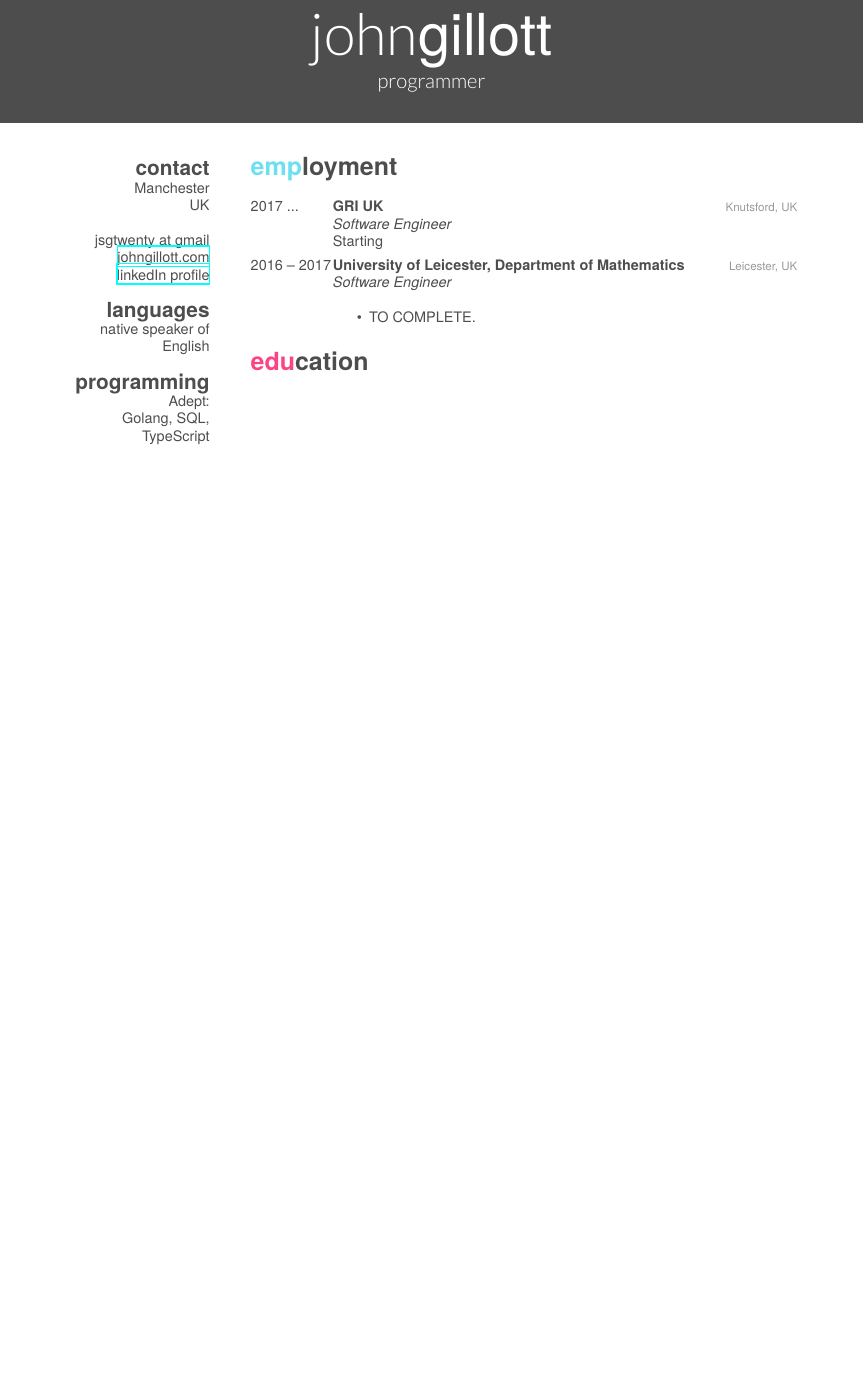
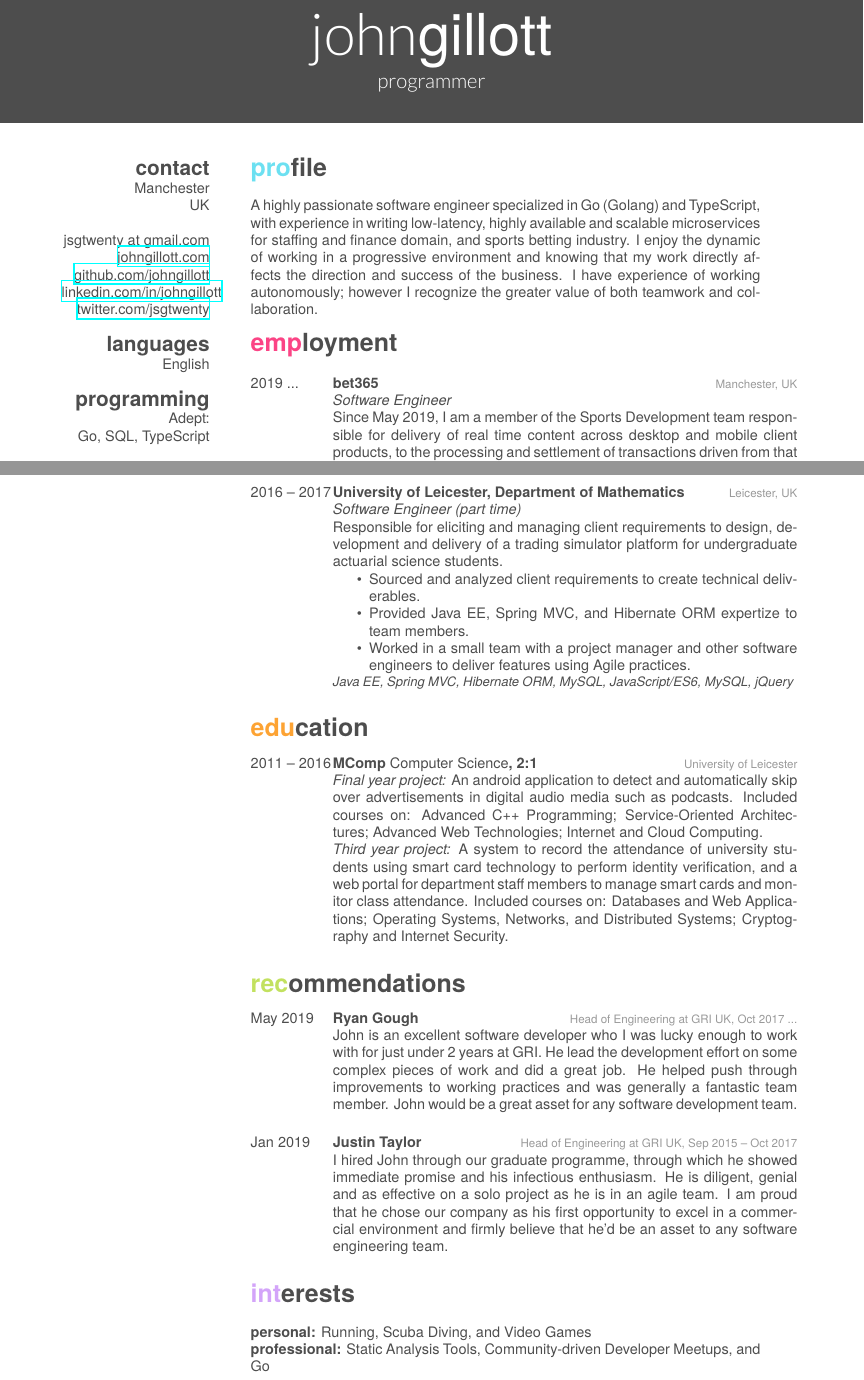
Before and after one commit to johngillott/cv, a LaTeX CV (johngillottcv.tex): part of the page before the commit and two parts of pages 1 and 2 of 2 after it, the two joined at a grey line, cut so that both start at the same text, the shorter picture padded with empty space. The pictures show the PDF file johngillottcv.pdf that the author committed with the source.

Commit message:
CV Version 2019.12

```diff
--- a/johngillottcv.tex
+++ b/johngillottcv.tex
@@ -30,14 +30,15 @@
 Manchester
 UK
 ~
-jsgtwenty at gmail
+jsgtwenty at gmail.com
 \href{https://www.johngillott.com/}{johngillott.com}
-\href{https://www.linkedin.com/in/johngillott/}{linkedIn profile}
+\href{https://github.com/johngillott}{github.com/johngillott}
+\href{https://www.linkedin.com/in/johngillott/}{linkedin.com/in/johngillott}
+\href{https://twitter.com/jsgtwenty}{twitter.com/jsgtwenty}
 \section{languages}
-native speaker of English
+English
 \section{programming}
 Adept:
-Golang, SQL, TypeScript
+Go, SQL, TypeScript
 ~
 Proficient:
-Docker, Git, Python, HTML, CSS, Bash
@@ -48,6 +54,16 @@ Java, C++, Haskell
+\section{profile}
+
+A highly passionate software engineer specialized in Go (Golang) and TypeScript, with experience in writing low-latency, highly available and scalable microservices for staffing and finance domain, and sports betting industry.
+I enjoy the dynamic of working in a progressive environment and knowing that my work directly affects the direction and success of the business. I have experience of working autonomously; however I recognize the greater value of
+both teamwork and collaboration.
 
 \section{employment}
 \begin{entrylist}
 
 \entry
-{2017 ...}
+{2019 ...}
+{bet365}
+{Manchester, UK}
+{\emph{Software Engineer} \\
+Since May 2019, I am a member of the Sports Development team responsible for delivery of real time content across desktop and mobile client products, to the processing and settlement of transactions driven from that content.
+\begin{itemize}
@@ -53,0 +73 @@ Java, C++, Haskell
+\end{itemize}
@@ -57,0 +84 @@ Starting
+\begin{itemize}
@@ -59,19 +95,63 @@ Starting
+\begin{entrylist}
 
 \entry
 {2016 -- 2017}
 {University of Leicester, Department of Mathematics}
 {Leicester, UK}
-{\emph{Software Engineer} \\
+{\emph{Software Engineer (part time)} \\
+Responsible for eliciting and managing client requirements to design, development and delivery of a trading simulator platform for undergraduate actuarial science students.
 \begin{itemize}
-\item TO COMPLETE.
+\item Sourced and analyzed client requirements to create technical deliverables.
+\item Provided Java EE, Spring MVC, and Hibernate ORM expertize to team members.
+\item Worked in a small team with a project manager and other software engineers to deliver features using Agile practices.
 \end{itemize}
+\small{\textit{Java EE, Spring MVC, Hibernate ORM, MySQL, JavaScript/ES6, MySQL, jQuery}}
 }
 
 \end{entrylist}
 
 \section{education}
 
-\newpage
+\begin{entrylist}
 
+\entry
+{2011 -- 2016}
+{MComp {\normalfont Computer Science}, 2:1}
+{University of Leicester}
+{
+    \textit{Final year project:} An android application to detect and automatically skip over advertisements in digital audio media such as podcasts.
+    Included courses on: Advanced C++ Programming; Service-Oriented Architectures; Advanced Web Technologies; Internet and Cloud Computing.
+    \\\textit{Third year project:} A system to record the attendance of university students using smart card technology to perform identity verification, and a web portal for department staff members to manage smart cards and monitor class attendance.
+    Included courses on: Databases and Web Applications; Operating Systems, Networks, and Distributed Systems; Cryptography and Internet Security.
+}
+
+\end{entrylist}
+
+\section{recommendations}
+
+\begin{entrylist}
+
+\entry
+{May 2019}
+{Ryan Gough}
+{Head of Engineering at GRI UK, Oct 2017 ...}
+{
+    John is an excellent software developer who I was lucky enough to work with for just under 2 years at GRI. He lead the development effort on some complex pieces of work and did a great job. He helped push through improvements to working practices and was generally a fantastic team member. John would be a great asset for any software development team.
+}
+
+\entry
+{Jan 2019}
+{Justin Taylor}
+{Head of Engineering at GRI UK, Sep 2015 -- Oct 2017}
+{
+    I hired John through our graduate programme, through which he showed immediate promise and his infectious enthusiasm. He is diligent, genial and as effective on a solo project as he is in an agile team. I am proud that he chose our company as his first opportunity to excel in a commercial environment and firmly believe that he'd be an asset to any software engineering team.
+}
+
+\end{entrylist}
+
+\section{interests}
+
+\textbf{personal:} Running, Scuba Diving, and Video Games \\
+\textbf{professional:} Static Analysis Tools, Community-driven Developer Meetups, and Go
 
 \end{document}
```
Also changed, not shown: johngillottcv-print.pdf, johngillottcv.pdf, johngillottcv.tex (31 more changed lines).
